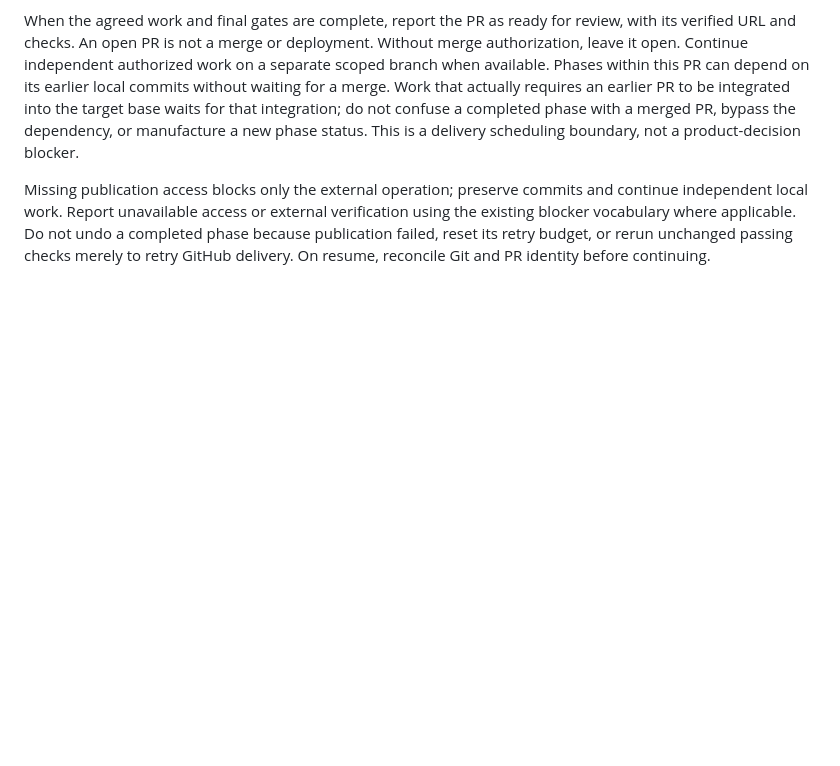
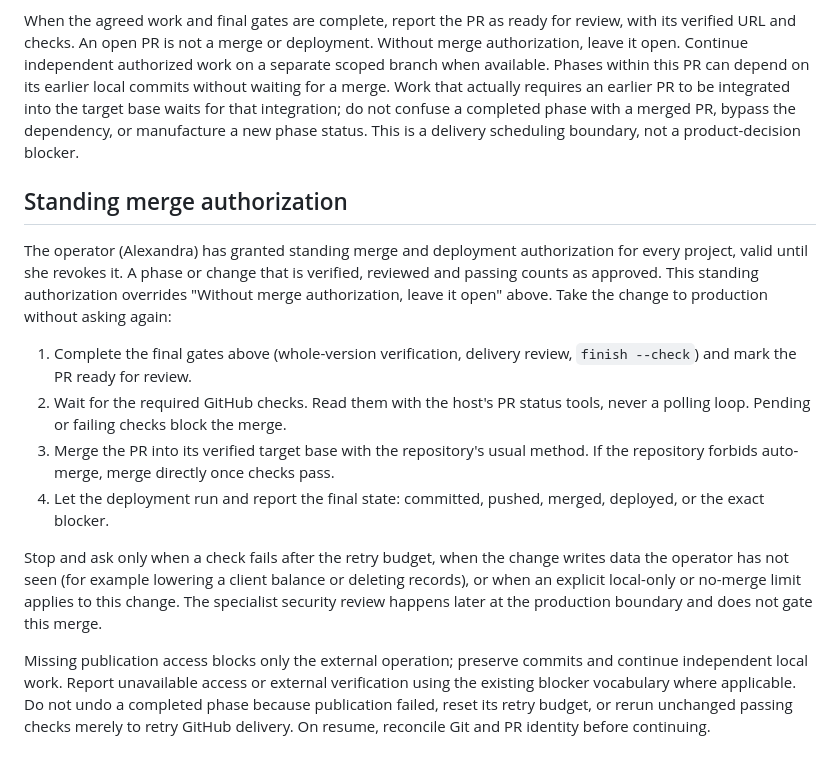
Before and after one commit to alexadark/riff-codex, a Markdown page: riff/references/git-delivery.md, the part around the change. Drawn GitHub-style; blank space fills up the shorter version.

Commit message:
docs: add the standing merge authorization to git delivery
The wave skill now points to it: once final gates and required GitHub checks pass, merge
into the target base and report the deploy. It stops for a failing check, data the operator
has not seen, or an explicit local-only or no-merge limit.

Co-Authored-By: Claude Sonnet 5.5 <noreply@anthropic.com>

```diff
--- a/riff/references/git-delivery.md
+++ b/riff/references/git-delivery.md
@@ -33,4 +33,15 @@ Creating or updating a PR never adds a wave pause. In `loop`, continue dependenc
 
 When the agreed work and final gates are complete, report the PR as ready for review, with its verified URL and checks. An open PR is not a merge or deployment. Without merge authorization, leave it open. Continue independent authorized work on a separate scoped branch when available. Phases within this PR can depend on its earlier local commits without waiting for a merge. Work that actually requires an earlier PR to be integrated into the target base waits for that integration; do not confuse a completed phase with a merged PR, bypass the dependency, or manufacture a new phase status. This is a delivery scheduling boundary, not a product-decision blocker.
 
+## Standing merge authorization
+
+The operator (Alexandra) has granted standing merge and deployment authorization for every project, valid until she revokes it. A phase or change that is verified, reviewed and passing counts as approved. This standing authorization overrides "Without merge authorization, leave it open" above. Take the change to production without asking again:
+
+1. Complete the final gates above (whole-version verification, delivery review, `finish --check`) and mark the PR ready for review.
+2. Wait for the required GitHub checks. Read them with the host's PR status tools, never a polling loop. Pending or failing checks block the merge.
+3. Merge the PR into its verified target base with the repository's usual method. If the repository forbids auto-merge, merge directly once checks pass.
+4. Let the deployment run and report the final state: committed, pushed, merged, deployed, or the exact blocker.
+
+Stop and ask only when a check fails after the retry budget, when the change writes data the operator has not seen (for example lowering a client balance or deleting records), or when an explicit local-only or no-merge limit applies to this change. The specialist security review happens later at the production boundary and does not gate this merge.
+
 Missing publication access blocks only the external operation; preserve commits and continue independent local work. Report unavailable access or external verification using the existing blocker vocabulary where applicable. Do not undo a completed phase because publication failed, reset its retry budget, or rerun unchanged passing checks merely to retry GitHub delivery. On resume, reconcile Git and PR identity before continuing.
```
Also changed, not shown: 1 other file.
